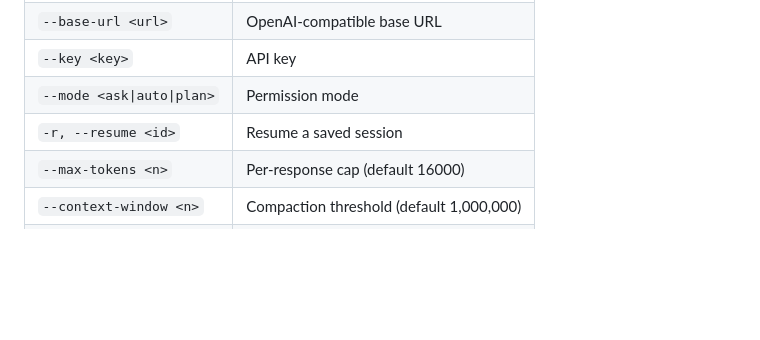
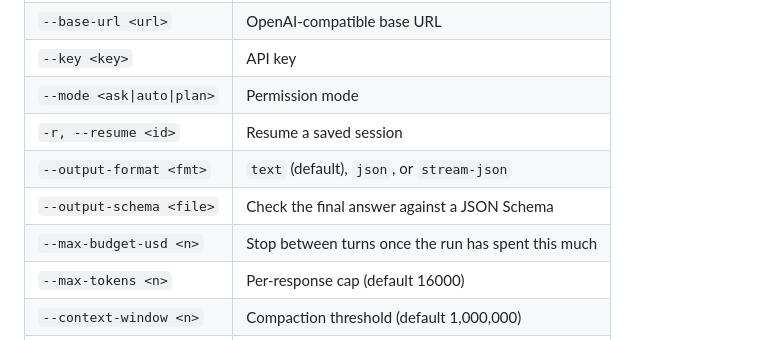
Before and after one commit to LogicJump/prometheus, a Markdown page: README.md, the part around one of its changes. Rendered like a GitHub page; blank space fills up the shorter version.

```diff
--- a/README.md
+++ b/README.md
@@ -192,6 +213,9 @@ prometheus --mode auto "fix the failing test in tests/core.test.ts"
 | `--key <key>` | API key |
 | `--mode <ask\|auto\|plan>` | Permission mode |
 | `-r, --resume <id>` | Resume a saved session |
+| `--output-format <fmt>` | `text` (default), `json`, or `stream-json` |
+| `--output-schema <file>` | Check the final answer against a JSON Schema |
+| `--max-budget-usd <n>` | Stop between turns once the run has spent this much |
 | `--max-tokens <n>` | Per-response cap (default 16000) |
 | `--context-window <n>` | Compaction threshold (default 1,000,000) |
 | `--max-turns <n>` | Tool-loop cap per message (default 60) |
```
Also changed, not shown: other parts of README.md (+30 -2 lines), docs/competitive-research.md (+26 -0 lines).
